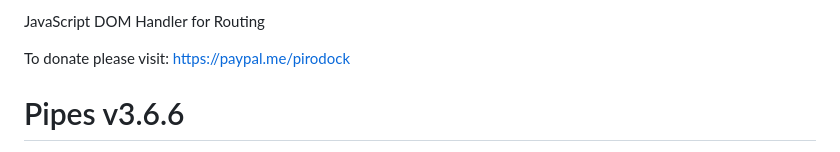
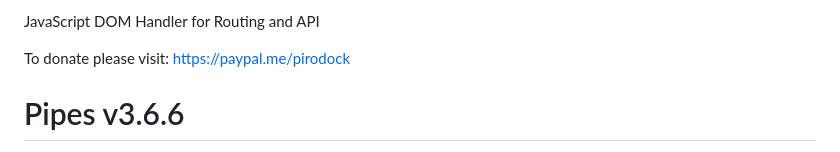
Before and after one commit to dotpipe/Pipes, a Markdown page: README.md, the part around the change. GitHub-like rendering.

```diff
--- a/README.md
+++ b/README.md
@@ -1,5 +1,5 @@
 
-JavaScript DOM Handler for Routing
+JavaScript DOM Handler for Routing and API
 
 To donate please visit: https://paypal.me/pirodock
 
```
